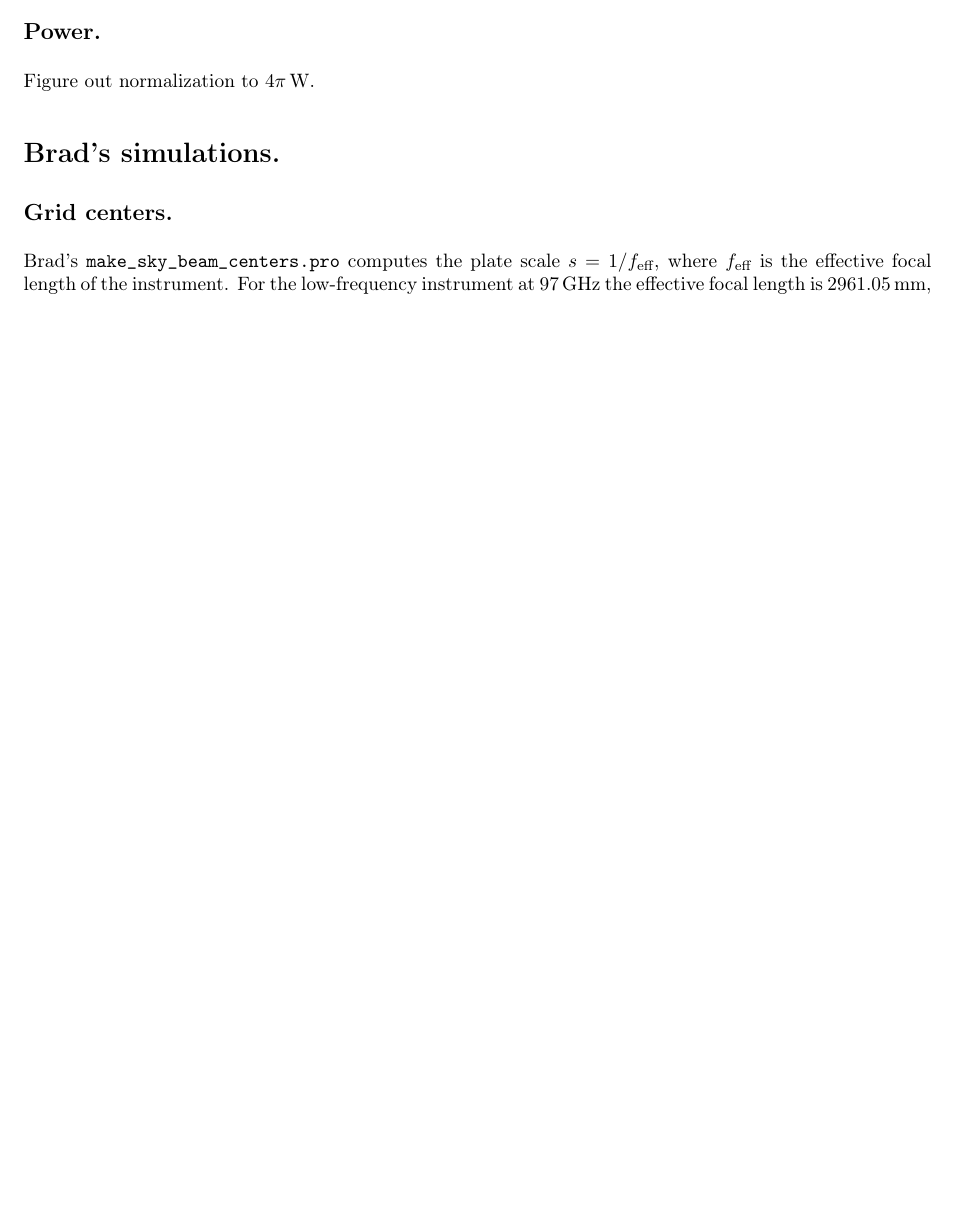
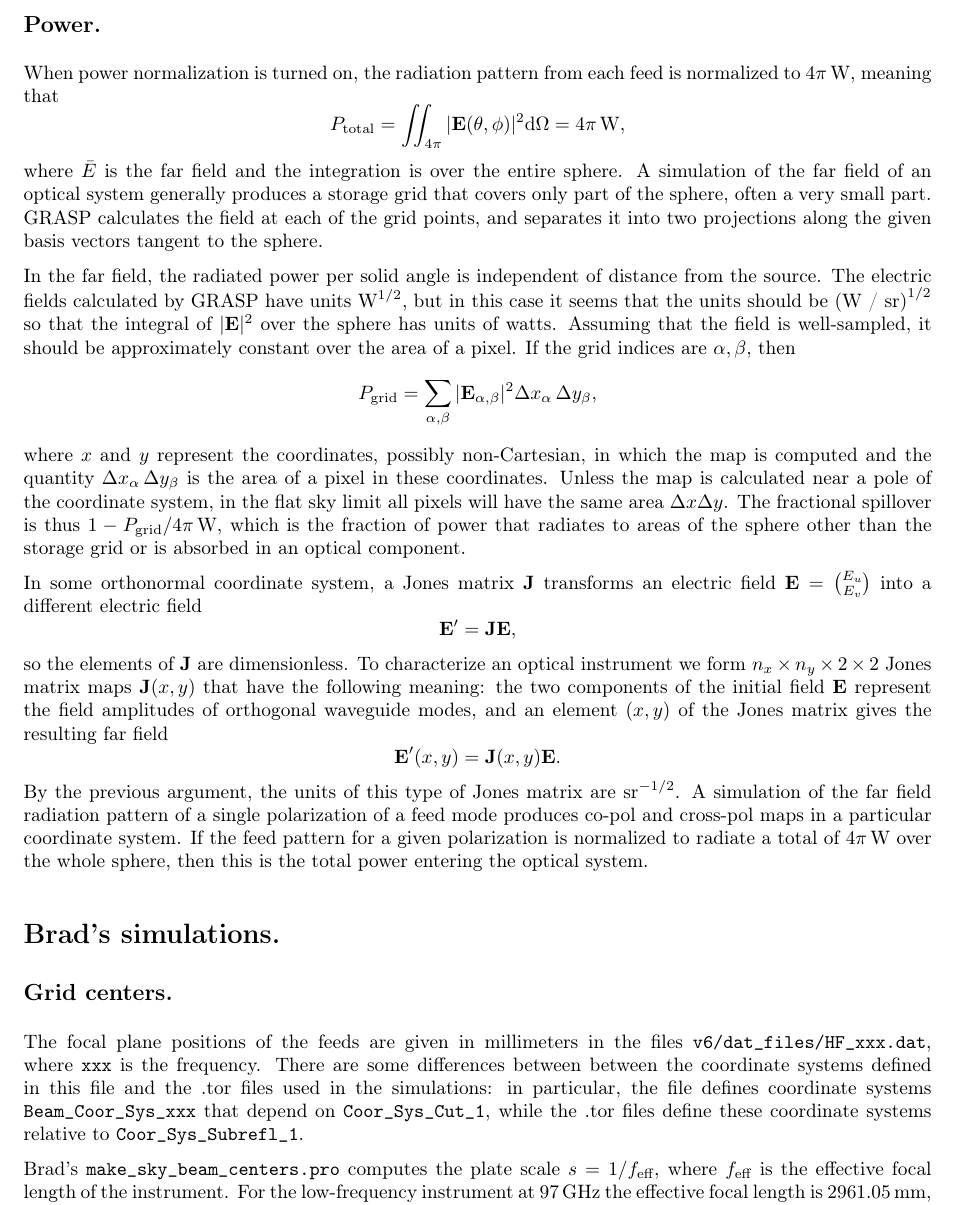
Before and after one commit to danielflanigan/pygrasp, a LaTeX document (documentation/manual.tex): part of page 2 of 2 before the commit and part of page 2 of 3 after it, cut so that both start at the same text, the shorter picture padded with empty space. The pictures show the PDF file documentation/manual.pdf that the author committed with the source.

Commit message:
Updated documentation.

```diff
--- a/documentation/manual.tex
+++ b/documentation/manual.tex
@@ -48,14 +47,38 @@ Because the GRASP time dependence is $\me^{\mi \omega t}$, the positive and nega
 
 \subsection*{Power.}
 
-Figure out normalization to $4 \pi \unit{W}$.
+When power normalization is turned on, the radiation pattern from each feed is normalized to $4 \pi \unit{W}$, meaning that
+\begin{equation*}
+P_{\text{total}} = \iint_{4 \pi} | \vec{E}(\theta, \phi) |^{2} \dif \Omega = 4 \pi \unit{W},
+\end{equation*}
+where $\bar{E}$ is the far field and the integration is over the entire sphere. A simulation of the far field of an optical system generally produces a storage grid that covers only part of the sphere, often a very small part. GRASP calculates the field at each of the grid points, and separates it into two projections along the given basis vectors tangent to the sphere.
+
+In the far field, the radiated power per solid angle is independent of distance from the source. The electric fields calculated by GRASP have units $\text{W}^{1/2}$, but in this case it seems that the units should be $\text{(W / sr)}^{1/2}$ so that the integral of $|\vec{E}|^{2}$ over the sphere has units of watts.  Assuming that the field is well-sampled, it should be approximately constant over the area of a pixel. If the grid indices are $\alpha, \beta$, then
+\begin{equation*}
+P_{\text{grid}} = \sum_{\alpha, \beta} | \vec{E}_{\alpha, \beta} |^{2} \Delta x_{\alpha} \, \Delta y_{\beta},
+\end{equation*}
+where $x$ and $y$ represent the coordinates, possibly non-Cartesian, in which the map is computed and the quantity $\Delta x_{\alpha} \, \Delta y_{\beta}$ is the area of a pixel in these coordinates. Unless the map is calculated near a pole of the coordinate system, in the flat sky limit all pixels will have the same area $\Delta x \Delta y$. The fractional spillover is thus $1 - P_{\text{grid}} / 4 \pi \unit{W}$, which is the fraction of power that radiates to areas of the sphere other than the storage grid or is absorbed in an optical component.
+
+In some orthonormal coordinate system, a Jones matrix $\vec{J}$ transforms an electric field $\vec{E} = \binom{E_{u}}{E_{v}}$ into a different electric field
+\begin{equation*}
+\vec{E}' = \vec{J} \vec{E},
+\end{equation*}
+so the elements of $\vec{J}$ are dimensionless. To characterize an optical instrument we form $n_{x} \times n_{y} \times 2 \times 2$ Jones matrix maps $\vec{J}(x, y)$ that have the following meaning: the two components of the initial field $\vec{E}$ represent the field amplitudes of orthogonal waveguide modes, and an element $(x, y)$ of the Jones matrix gives the resulting far field
+\begin{equation*}
+\vec{E}'(x, y) = \vec{J}(x, y) \vec{E}.
+\end{equation*}
+By the previous argument, the units of this type of Jones matrix are $\text{sr}^{-1/2}$. A simulation of the far field radiation pattern of a single polarization of a feed mode produces co-pol and cross-pol maps in a particular coordinate system. If the feed pattern for a given polarization is normalized to radiate a total of $4 \pi \unit{W}$ over the whole sphere, then this is the total power entering the optical system.
+
+
 \section*{Brad's simulations.}
 
 \subsection*{Grid centers.}
 
+The focal plane positions of the feeds are given in millimeters in the files \texttt{v6/dat\_files/HF\_xxx.dat}, where \texttt{xxx} is the frequency. There are some differences between between the coordinate systems defined in this file and the .tor files used in the simulations: in particular, the file defines coordinate systems \texttt{Beam\_Coor\_Sys\_xxx} that depend on \texttt{Coor\_Sys\_Cut\_1}, while the .tor files define these coordinate systems relative to \texttt{Coor\_Sys\_Subrefl\_1}.
+
 Brad's \texttt{make\_sky\_beam\_centers.pro} computes the plate scale $s = 1 / f_{\text{eff}}$, where $f_{\text{eff}}$ is the effective focal length of the instrument. For the low-frequency instrument at $97 \unit{GHz}$ the effective focal length is $2961.05 \unit{mm}$, and for the high-frequency instrument at $150 \unit{GHz}$ and $225 \unit{GHz}$ it is $2700 \unit{mm}$. \textbf{Figure out how to compute $f_{\text{eff}}$.} The plate scale has dimensions $\unit{radians} \unit{length}^{-1}$.
 
-For a feed centered at position $(x_{n}, y_{n})$, with $(0, 0)$ at the center of symmetry of the focal plane, the radial distance is $r_{n} = \sqrt{x_{n}^{2} + y_{n}^{2}}$. The zenith angle from boresight is $\theta_{n} = r_{n} * s$, and the azimuth angle relative to the $x$-coordinate is $\phi_{n} = \arctan(y_{n} / x_{n})$, wrapped to $[0, 2 \pi]$. Note that this is the correct angle for a right-handed coordinate system.
+For a feed centered at position $(x_{n}, y_{n})$, with $(0, 0)$ at the center of symmetry of the focal plane, the radial distance is $r_{n} = \sqrt{x_{n}^{2} + y_{n}^{2}}$. The zenith angle from boresight is $\theta_{n} = r_{n} s$, and the azimuth angle relative to the $x$-coordinate is $\phi_{n} = \arctan(y_{n} / x_{n})$, wrapped to $[0, 2 \pi)$. Note that this is the correct angle for a right-handed coordinate system.
 
 The values saved in \texttt{sky\_beam\_centers.pro} are converted approximately to angles in degrees using
 \begin{equation*}
```
Also changed, not shown: documentation/manual.pdf, documentation/manual.tex (7 more changed lines), 2 other files.
